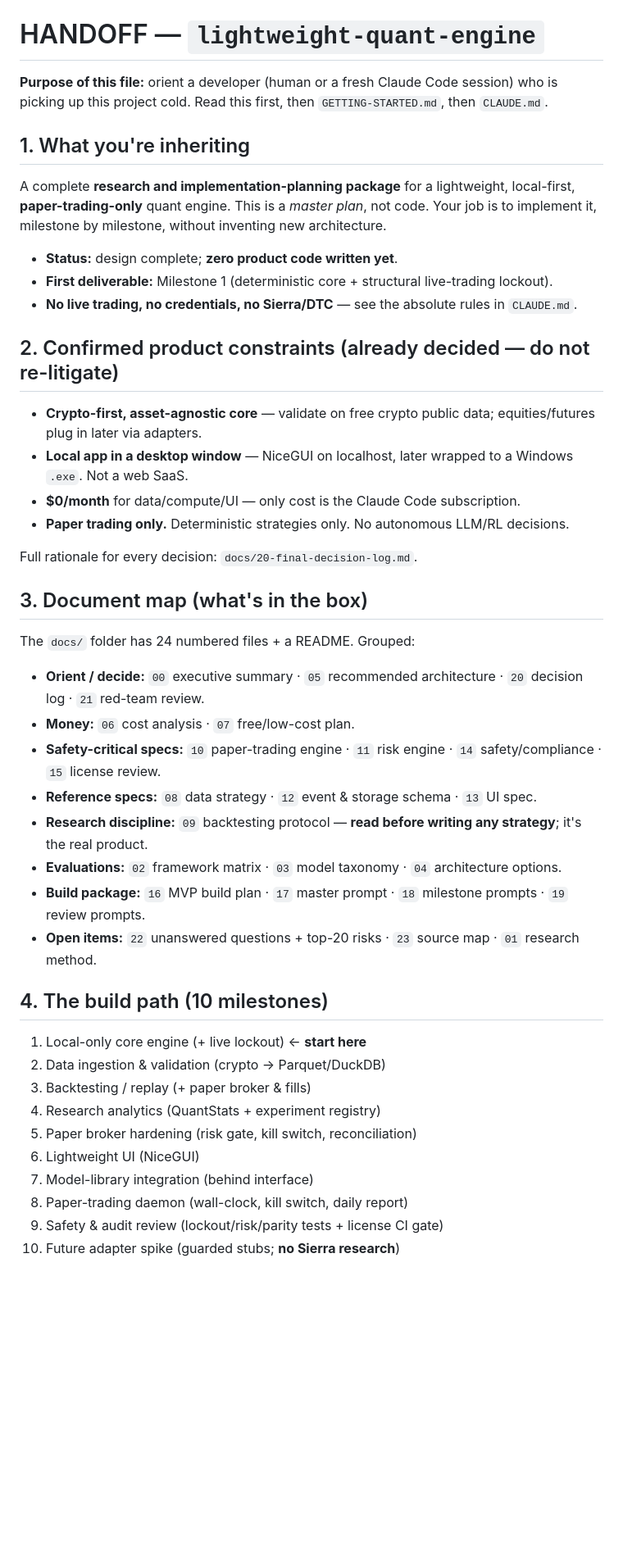
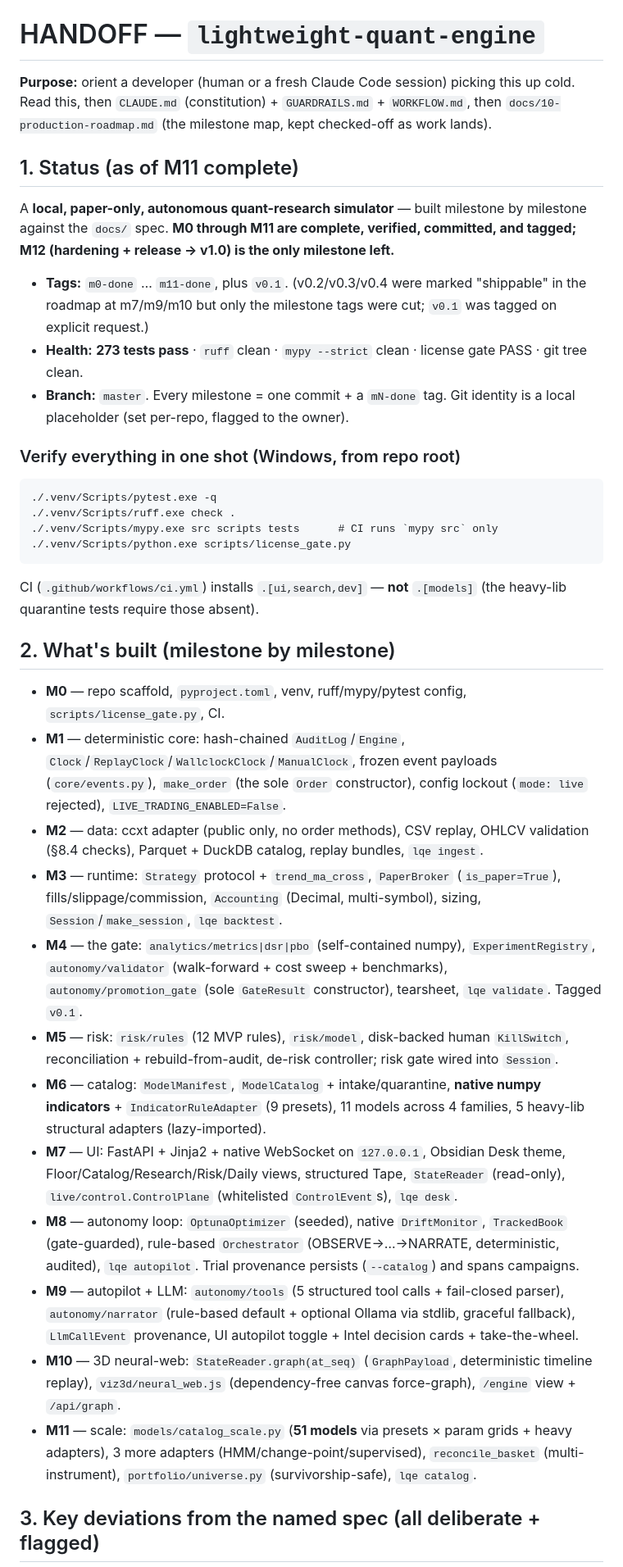
Before and after one commit to aayushneupane922-ux/lightweight-quant-engine, a Markdown page: HANDOFF.md, the part around one of its changes. Shown at 82% size. Drawn GitHub-style; blank space fills up the shorter version.

````diff
--- a/HANDOFF.md
+++ b/HANDOFF.md
@@ -1,43 +1,38 @@
 # HANDOFF — `lightweight-quant-engine`
 
-**Purpose of this file:** orient a developer (human or a fresh Claude Code session) who is picking up this project cold. Read this first, then `GETTING-STARTED.md`, then `CLAUDE.md`.
+**Purpose:** orient a developer (human or a fresh Claude Code session) picking this up cold. Read this, then `CLAUDE.md` (constitution) + `GUARDRAILS.md` + `WORKFLOW.md`, then `docs/10-production-roadmap.md` (the milestone map, kept checked-off as work lands).
 
-## 1. What you're inheriting
-A complete **research and implementation-planning package** for a lightweight, local-first, **paper-trading-only** quant engine. This is a *master plan*, not code. Your job is to implement it, milestone by milestone, without inventing new architecture.
+## 1. Status (as of M11 complete)
 
-- **Status:** design complete; **zero product code written yet**.
-- **First deliverable:** Milestone 1 (deterministic core + structural live-trading lockout).
-- **No live trading, no credentials, no Sierra/DTC** — see the absolute rules in `CLAUDE.md`.
+A **local, paper-only, autonomous quant-research simulator** — built milestone by milestone against the `docs/` spec. **M0 through M11 are complete, verified, committed, and tagged; M12 (hardening + release → v1.0) is the only milestone left.**
 
-## 2. Confirmed product constraints (already decided — do not re-litigate)
-- **Crypto-first, asset-agnostic core** — validate on free crypto public data; equities/futures plug in later via adapters.
-- **Local app in a desktop window** — NiceGUI on localhost, later wrapped to a Windows `.exe`. Not a web SaaS.
-- **$0/month** for data/compute/UI — only cost is the Claude Code subscription.
-- **Paper trading only.** Deterministic strategies only. No autonomous LLM/RL decisions.
+- **Tags:** `m0-done` … `m11-done`, plus `v0.1`. (v0.2/v0.3/v0.4 were marked "shippable" in the roadmap at m7/m9/m10 but only the milestone tags were cut; `v0.1` was tagged on explicit request.)
+- **Health:** **273 tests pass** · `ruff` clean · `mypy --strict` clean · license gate PASS · git tree clean.
+- **Branch:** `master`. Every milestone = one commit + a `mN-done` tag. Git identity is a local placeholder (set per-repo, flagged to the owner).
 
-Full rationale for every decision: `docs/20-final-decision-log.md`.
+### Verify everything in one shot (Windows, from repo root)
+```
+./.venv/Scripts/pytest.exe -q
+./.venv/Scripts/ruff.exe check .
+./.venv/Scripts/mypy.exe src scripts tests      # CI runs `mypy src` only
+./.venv/Scripts/python.exe scripts/license_gate.py
+```
+CI (`.github/workflows/ci.yml`) installs `.[ui,search,dev]` — **not** `.[models]` (the heavy-lib quarantine tests require those absent).
 
-## 3. Document map (what's in the box)
-The `docs/` folder has 24 numbered files + a README. Grouped:
+## 2. What's built (milestone by milestone)
 
-- **Orient / decide:** `00` executive summary · `05` recommended architecture · `20` decision log · `21` red-team review.
-- **Money:** `06` cost analysis · `07` free/low-cost plan.
-- **Safety-critical specs:** `10` paper-trading engine · `11` risk engine · `14` safety/compliance · `15` license review.
-- **Reference specs:** `08` data strategy · `12` event & storage schema · `13` UI spec.
-- **Research discipline:** `09` backtesting protocol — **read before writing any strategy**; it's the real product.
-- **Evaluations:** `02` framework matrix · `03` model taxonomy · `04` architecture options.
-- **Build package:** `16` MVP build plan · `17` master prompt · `18` milestone prompts · `19` review prompts.
-- **Open items:** `22` unanswered questions + top-20 risks · `23` source map · `01` research method.
+- **M0** — repo scaffold, `pyproject.toml`, venv, ruff/mypy/pytest config, `scripts/license_gate.py`, CI.
+- **M1** — deterministic core: hash-chained `AuditLog`/`Engine`, `Clock`/`ReplayClock`/`WallclockClock`/`ManualClock`, frozen event payloads (`core/events.py`), `make_order` (the sole `Order` constructor), config lockout (`mode: live` rejected), `LIVE_TRADING_ENABLED=False`.
+- **M2** — data: ccxt adapter (public only, no order methods), CSV replay, OHLCV validation (§8.4 checks), Parquet + DuckDB catalog, replay bundles, `lqe ingest`.
+- **M3** — runtime: `Strategy` protocol + `trend_ma_cross`, `PaperBroker` (`is_paper=True`), fills/slippage/commission, `Accounting` (Decimal, multi-symbol), sizing, `Session`/`make_session`, `lqe backtest`.
+- **M4** — the gate: `analytics/metrics|dsr|pbo` (self-contained numpy), `ExperimentRegistry`, `autonomy/validator` (walk-forward + cost sweep + benchmarks), `autonomy/promotion_gate` (sole `GateResult` constructor), tearsheet, `lqe validate`. Tagged `v0.1`.
+- **M5** — risk: `risk/rules` (12 MVP rules), `risk/model`, disk-backed human `KillSwitch`, reconciliation + rebuild-from-audit, de-risk controller; risk gate wired into `Session`.
+- **M6** — catalog: `ModelManifest`, `ModelCatalog` + intake/quarantine, **native numpy indicators** + `IndicatorRuleAdapter` (9 presets), 11 models across 4 families, 5 heavy-lib structural adapters (lazy-imported).
+- **M7** — UI: FastAPI + Jinja2 + native WebSocket on `127.0.0.1`, Obsidian Desk theme, Floor/Catalog/Research/Risk/Daily views, structured Tape, `StateReader` (read-only), `live/control.ControlPlane` (whitelisted `ControlEvent`s), `lqe desk`.
+- **M8** — autonomy loop: `OptunaOptimizer` (seeded), native `DriftMonitor`, `TrackedBook` (gate-guarded), rule-based `Orchestrator` (OBSERVE→…→NARRATE, deterministic, audited), `lqe autopilot`. Trial provenance persists (`--catalog`) and spans campaigns.
+- **M9** — autopilot + LLM: `autonomy/tools` (5 structured tool calls + fail-closed parser), `autonomy/narrator` (rule-based default + optional Ollama via stdlib, graceful fallback), `LlmCallEvent` provenance, UI autopilot toggle + Intel decision cards + take-the-wheel.
+- **M10** — 3D neural-web: `StateReader.graph(at_seq)` (`GraphPayload`, deterministic timeline replay), `viz3d/neural_web.js` (dependency-free canvas force-graph), `/engine` view + `/api/graph`.
+- **M11** — scale: `models/catalog_scale.py` (**51 models** via presets × param grids + heavy adapters), 3 more adapters (HMM/change-point/supervised), `reconcile_basket` (multi-instrument), `portfolio/universe.py` (survivorship-safe), `lqe catalog`.
 
-## 4. The build path (10 milestones)
-1. Local-only core engine (+ live lockout) ← **start here**
-2. Data ingestion & validation (crypto → Parquet/DuckDB)
-3. Backtesting / replay (+ paper broker & fills)
-4. Research analytics (QuantStats + experiment registry)
-5. Paper broker hardening (risk gate, kill switch, reconciliation)
-6. Lightweight UI (NiceGUI)
-7. Model-library integration (behind interface)
-8. Paper-trading daemon (wall-clock, kill switch, daily report)
-9. Safety & audit review (lockout/risk/parity tests + license CI gate)
-10. Future adapter spike (guarded stubs; **no Sierra research**)
+## 3. Key deviations from the named spec (all deliberate + flagged)
 
````
Also changed, not shown: other parts of HANDOFF.md (+31 -20 lines).
